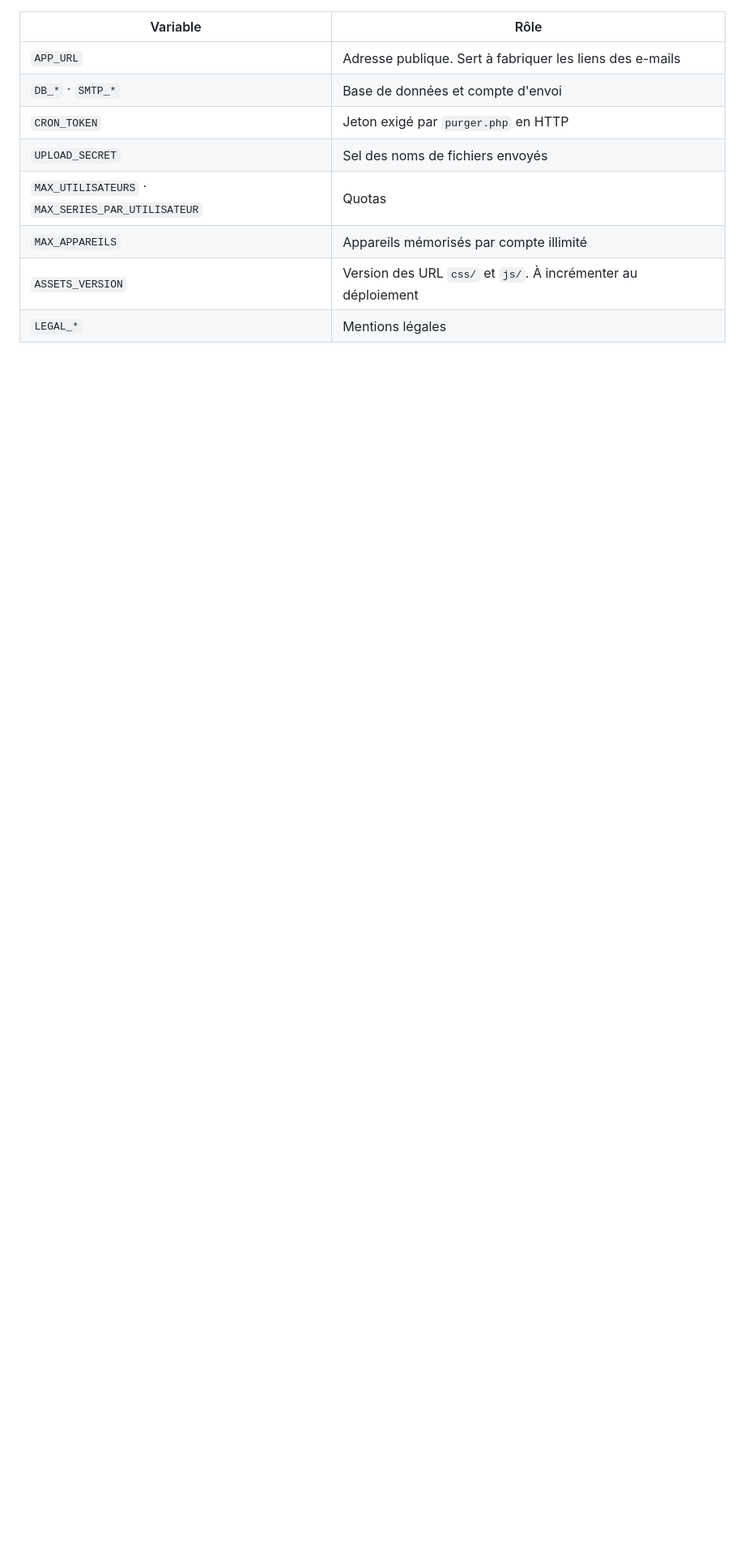
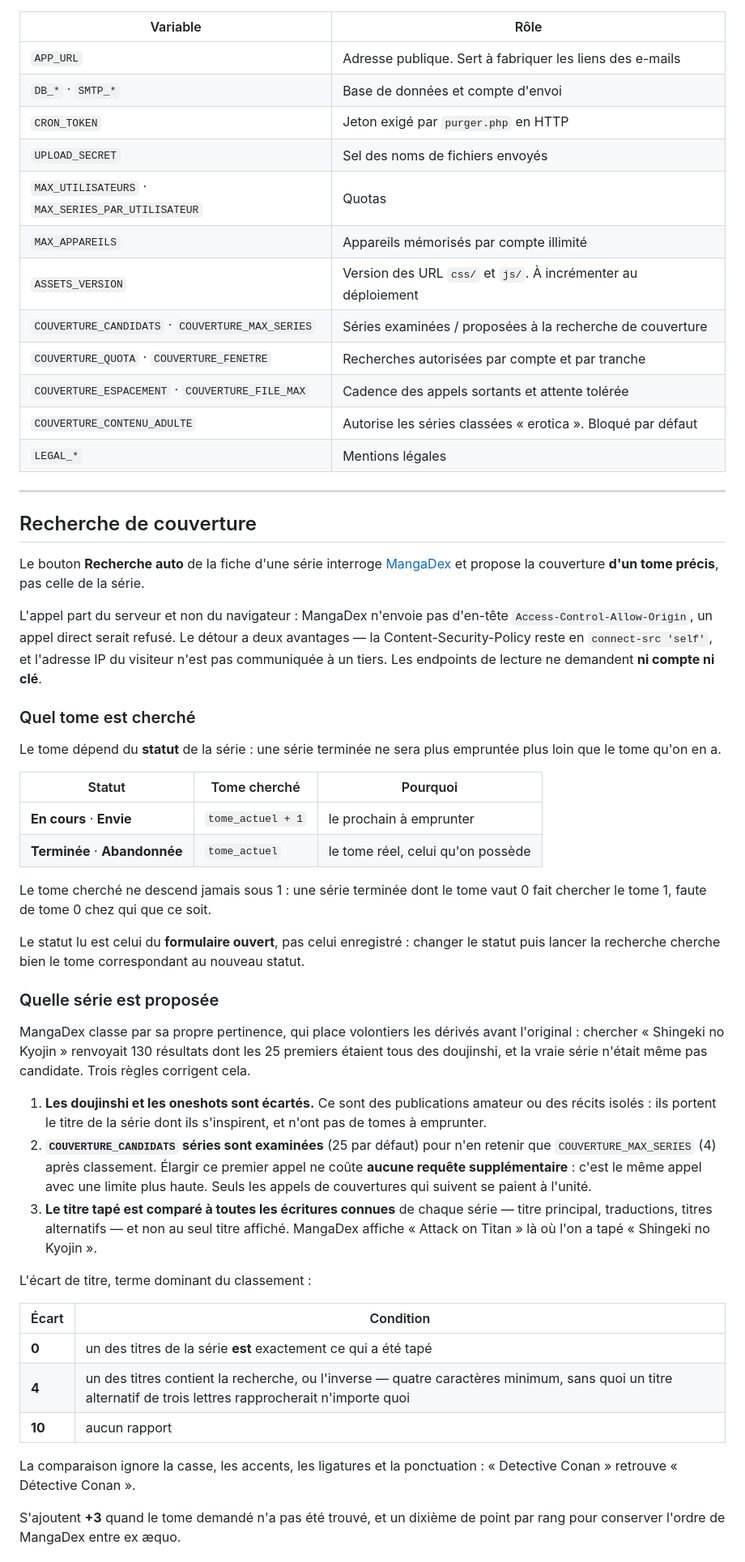
Before and after one commit to M-oss-ai/Sylvestre.ovh-Livre, a Markdown page: README.md, the part around one of its changes. Shown at 81% size. Drawn GitHub-style; blank space fills up the shorter version.

```diff
--- a/README.md
+++ b/README.md
@@ -129,5 +131,76 @@ importantes :
 | `MAX_UTILISATEURS` · `MAX_SERIES_PAR_UTILISATEUR` | Quotas |
 | `MAX_APPAREILS` | Appareils mémorisés par compte illimité |
 | `ASSETS_VERSION` | Version des URL `css/` et `js/`. À incrémenter au déploiement |
+| `COUVERTURE_CANDIDATS` · `COUVERTURE_MAX_SERIES` | Séries examinées / proposées à la recherche de couverture |
+| `COUVERTURE_QUOTA` · `COUVERTURE_FENETRE` | Recherches autorisées par compte et par tranche |
+| `COUVERTURE_ESPACEMENT` · `COUVERTURE_FILE_MAX` | Cadence des appels sortants et attente tolérée |
+| `COUVERTURE_CONTENU_ADULTE` | Autorise les séries classées « erotica ». Bloqué par défaut |
 | `LEGAL_*` | Mentions légales |
 
+---
+
+## Recherche de couverture
+
+Le bouton **Recherche auto** de la fiche d'une série interroge
+[MangaDex](https://api.mangadex.org) et propose la couverture **d'un
+tome précis**, pas celle de la série.
+
+L'appel part du serveur et non du navigateur : MangaDex n'envoie pas
+d'en-tête `Access-Control-Allow-Origin`, un appel direct serait refusé.
+Le détour a deux avantages — la Content-Security-Policy reste en
+`connect-src 'self'`, et l'adresse IP du visiteur n'est pas communiquée
+à un tiers. Les endpoints de lecture ne demandent **ni compte ni clé**.
+
+### Quel tome est cherché
+
+Le tome dépend du **statut** de la série : une série terminée ne sera
+plus empruntée plus loin que le tome qu'on en a.
+
+| Statut | Tome cherché | Pourquoi |
+|---|---|---|
+| **En cours** · **Envie** | `tome_actuel + 1` | le prochain à emprunter |
+| **Terminée** · **Abandonnée** | `tome_actuel` | le tome réel, celui qu'on possède |
+
+Le tome cherché ne descend jamais sous 1 : une série terminée dont le
+tome vaut 0 fait chercher le tome 1, faute de tome 0 chez qui que ce
+soit.
+
+Le statut lu est celui du **formulaire ouvert**, pas celui enregistré :
+changer le statut puis lancer la recherche cherche bien le tome
+correspondant au nouveau statut.
+
+### Quelle série est proposée
+
+MangaDex classe par sa propre pertinence, qui place volontiers les
+dérivés avant l'original : chercher « Shingeki no Kyojin » renvoyait
+130 résultats dont les 25 premiers étaient tous des doujinshi, et la
+vraie série n'était même pas candidate. Trois règles corrigent cela.
+
+1. **Les doujinshi et les oneshots sont écartés.** Ce sont des
+   publications amateur ou des récits isolés : ils portent le titre de
+   la série dont ils s'inspirent, et n'ont pas de tomes à emprunter.
+2. **`COUVERTURE_CANDIDATS` séries sont examinées** (25 par défaut) pour
+   n'en retenir que `COUVERTURE_MAX_SERIES` (4) après classement.
+   Élargir ce premier appel ne coûte **aucune requête supplémentaire** :
+   c'est le même appel avec une limite plus haute. Seuls les appels de
+   couvertures qui suivent se paient à l'unité.
+3. **Le titre tapé est comparé à toutes les écritures connues** de
+   chaque série — titre principal, traductions, titres alternatifs — et
+   non au seul titre affiché. MangaDex affiche « Attack on Titan » là où
+   l'on a tapé « Shingeki no Kyojin ».
+
+L'écart de titre, terme dominant du classement :
+
+| Écart | Condition |
+|---|---|
+| **0** | un des titres de la série **est** exactement ce qui a été tapé |
+| **4** | un des titres contient la recherche, ou l'inverse — quatre caractères minimum, sans quoi un titre alternatif de trois lettres rapprocherait n'importe quoi |
+| **10** | aucun rapport |
+
+La comparaison ignore la casse, les accents, les ligatures et la
+ponctuation : « Detective Conan » retrouve « Détective Conan ».
+
+S'ajoutent **+3** quand le tome demandé n'a pas été trouvé, et un
+dixième de point par rang pour conserver l'ordre de MangaDex entre
+ex æquo.
+
```
Also changed, not shown: other parts of README.md (+46 -2 lines).
